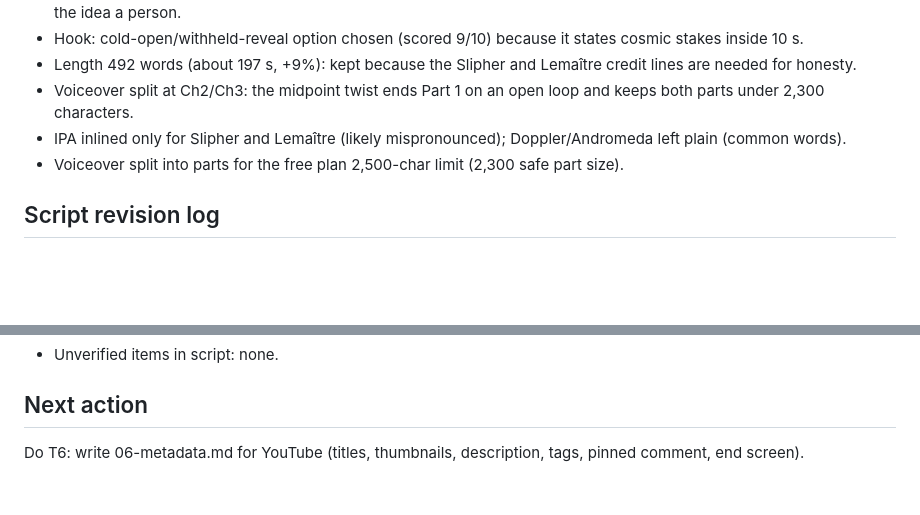
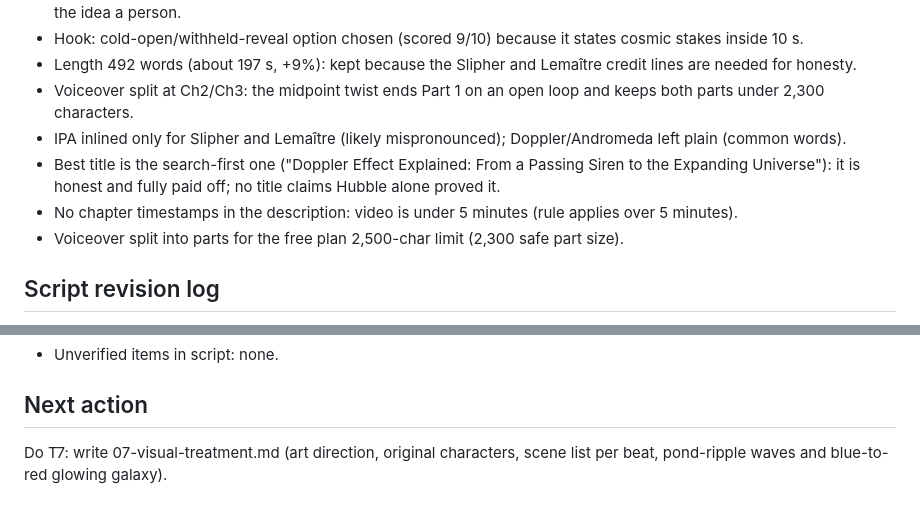
Before and after one commit to chamithkcc40-svg/veo001, a Markdown page: topics/doppler-effect-redshift/handoff.md, 2 parts joined by grey strips. Rendered like a GitHub page; blank space fills up the shorter version.

Commit message:
topic doppler-effect-redshift: T6 metadata

```diff
--- a/topics/doppler-effect-redshift/handoff.md
+++ b/topics/doppler-effect-redshift/handoff.md
@@ -36,6 +36,8 @@ Topic: The Doppler Effect, from a passing siren to the expanding universe / slug
 - Length 492 words (about 197 s, +9%): kept because the Slipher and Lemaître credit lines are needed for honesty.
 - Voiceover split at Ch2/Ch3: the midpoint twist ends Part 1 on an open loop and keeps both parts under 2,300 characters.
 - IPA inlined only for Slipher and Lemaître (likely mispronounced); Doppler/Andromeda left plain (common words).
+- Best title is the search-first one ("Doppler Effect Explained: From a Passing Siren to the Expanding Universe"): it is honest and fully paid off; no title claims Hubble alone proved it.
+- No chapter timestamps in the description: video is under 5 minutes (rule applies over 5 minutes).
 - Voiceover split into parts for the free plan 2,500-char limit (2,300 safe part size).
 
 ## Script revision log
@@ -50,4 +52,4 @@ Topic: The Doppler Effect, from a passing siren to the expanding universe / slug
 - Unverified items in script: none.
 
 ## Next action
-Do T6: write 06-metadata.md for YouTube (titles, thumbnails, description, tags, pinned comment, end screen).
+Do T7: write 07-visual-treatment.md (art direction, original characters, scene list per beat, pond-ripple waves and blue-to-red glowing galaxy).
```
Also changed, not shown: other parts of topics/doppler-effect-redshift/handoff.md (+1 -1 lines), topics/doppler-effect-redshift/06-metadata.md (added, +57 -0 lines).
